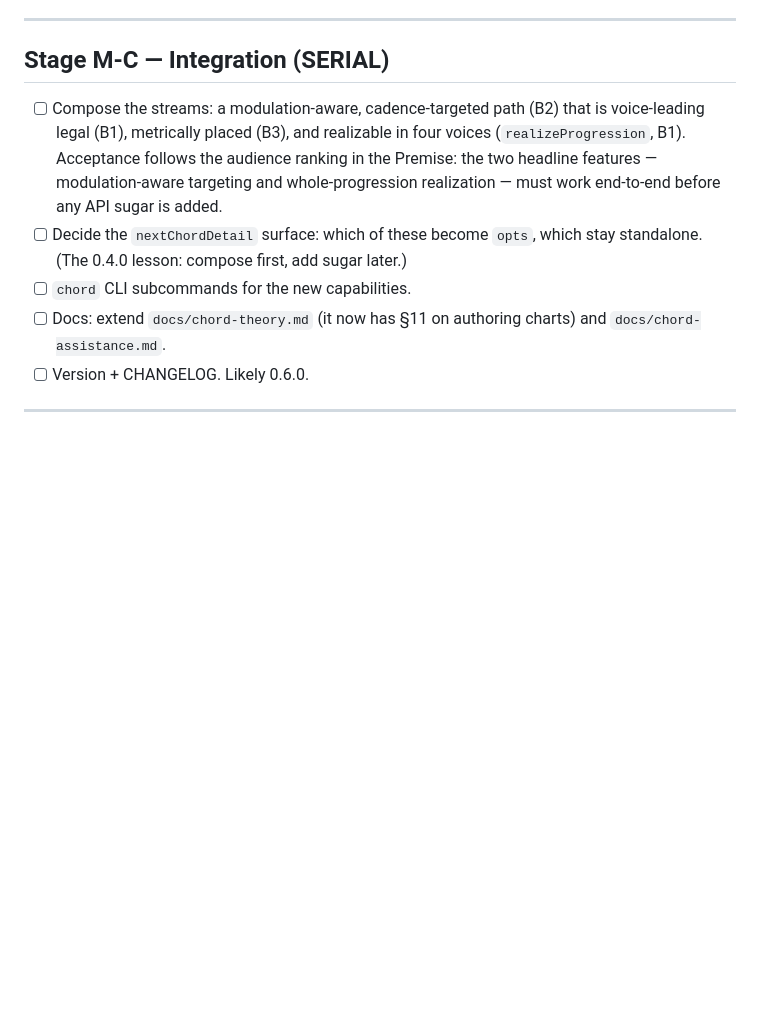
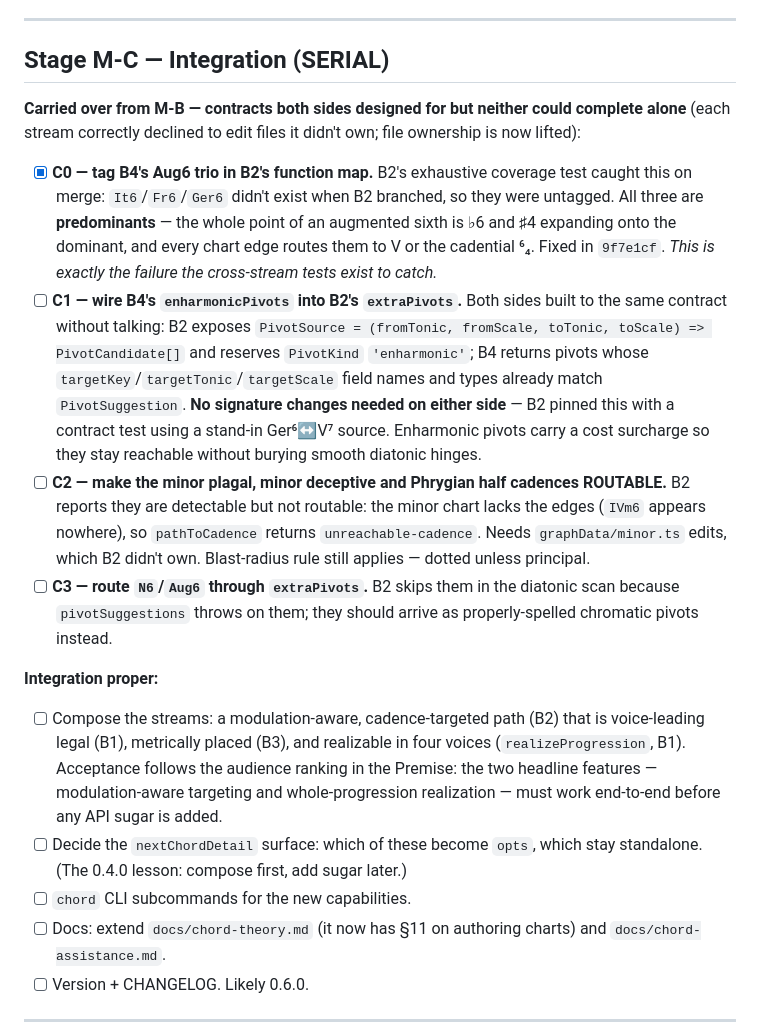
Before and after one commit to rdroe/ollave, a Markdown page: PLAN-MUSIC.md, the part around one of its changes. GitHub-like rendering; blank space fills up the shorter version.

```diff
--- a/PLAN-MUSIC.md
+++ b/PLAN-MUSIC.md
@@ -398,6 +425,37 @@ only in the SIGN of the transposition over an identical applied-dominant unit
 
 ## Stage M-C — Integration (SERIAL)
 
+**Carried over from M-B — contracts both sides designed for but neither could
+complete alone** (each stream correctly declined to edit files it didn't own;
+file ownership is now lifted):
+
+- [x] **C0 — tag B4's Aug6 trio in B2's function map.** B2's exhaustive
+      coverage test caught this on merge: `It6`/`Fr6`/`Ger6` didn't exist when
+      B2 branched, so they were untagged. All three are **predominants** — the
+      whole point of an augmented sixth is ♭6 and ♯4 expanding onto the
+      dominant, and every chart edge routes them to V or the cadential ⁶₄.
+      Fixed in `9f7e1cf`. *This is exactly the failure the cross-stream tests
+      exist to catch.*
+- [ ] **C1 — wire B4's `enharmonicPivots` into B2's `extraPivots`.** Both
+      sides built to the same contract without talking:
+      B2 exposes `PivotSource = (fromTonic, fromScale, toTonic, toScale) =>
+      PivotCandidate[]` and reserves `PivotKind` `'enharmonic'`; B4 returns
+      pivots whose `targetKey`/`targetTonic`/`targetScale` field names and
+      types already match `PivotSuggestion`. **No signature changes needed on
+      either side** — B2 pinned this with a contract test using a stand-in
+      Ger⁶↔V⁷ source. Enharmonic pivots carry a cost surcharge so they stay
+      reachable without burying smooth diatonic hinges.
+- [ ] **C2 — make the minor plagal, minor deceptive and Phrygian half cadences
+      ROUTABLE.** B2 reports they are detectable but not routable: the minor
+      chart lacks the edges (`IVm6` appears nowhere), so `pathToCadence`
+      returns `unreachable-cadence`. Needs `graphData/minor.ts` edits, which B2
+      didn't own. Blast-radius rule still applies — dotted unless principal.
+- [ ] **C3 — route `N6`/`Aug6` through `extraPivots`.** B2 skips them in the
+      diatonic scan because `pivotSuggestions` throws on them; they should
+      arrive as properly-spelled chromatic pivots instead.
+
+**Integration proper:**
+
 - [ ] Compose the streams: a modulation-aware, cadence-targeted path (B2) that
       is voice-leading legal (B1), metrically placed (B3), and realizable in
       four voices (`realizeProgression`, B1). Acceptance follows the audience
```
Also changed, not shown: other parts of PLAN-MUSIC.md (+38 -11 lines).
